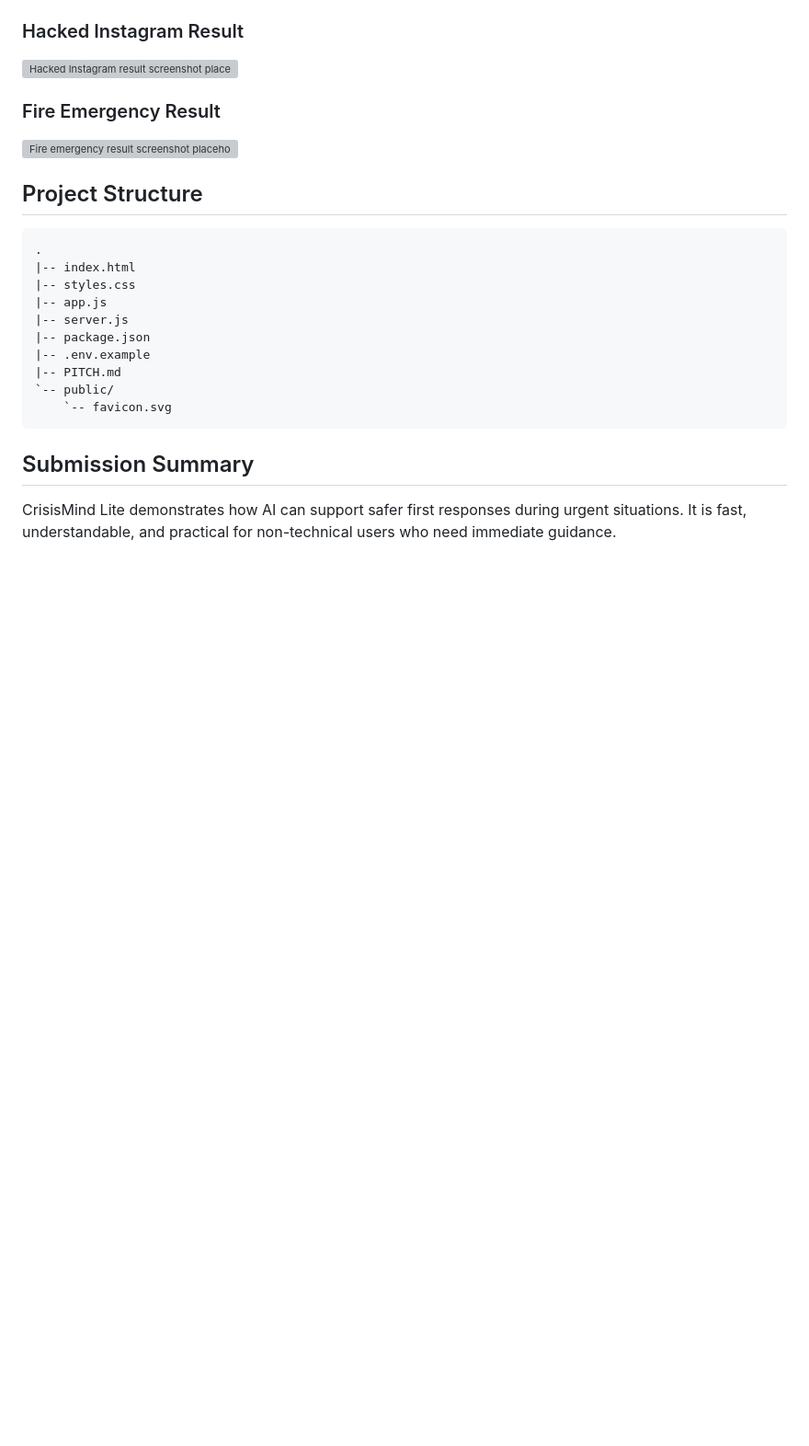
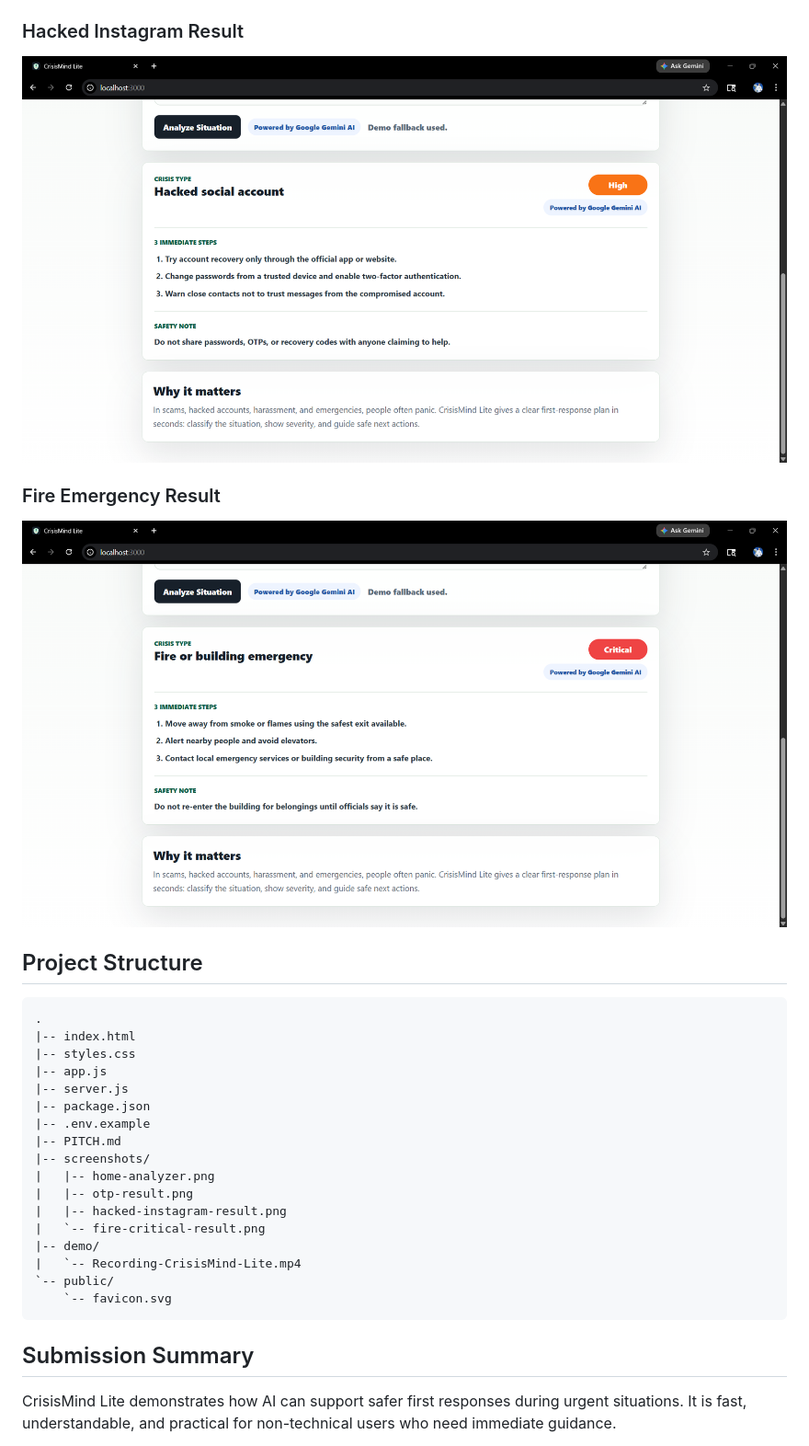
Before and after one commit to tauqxxr7/crisismind-lite, a Markdown page: README.md, the part around one of its changes. Shown at 92% size. Drawn GitHub-style; pictures changed too: screenshots/fire-critical-result.png (added), screenshots/hacked-instagram-result.png (added); blank space fills up the shorter version; grey boxes are pictures that could not be loaded.

````diff
--- a/README.md
+++ b/README.md
@@ -138,11 +133,11 @@ git push
 
 ### Hacked Instagram Result
 
-![Hacked Instagram result screenshot placeholder](screenshots/hacked-instagram.png)
+![Hacked Instagram result](screenshots/hacked-instagram-result.png)
 
 ### Fire Emergency Result
 
-![Fire emergency result screenshot placeholder](screenshots/fire-result.png)
+![Fire emergency result](screenshots/fire-critical-result.png)
 
 ## Project Structure
 
@@ -155,6 +150,13 @@ git push
 |-- package.json
 |-- .env.example
 |-- PITCH.md
+|-- screenshots/
+|   |-- home-analyzer.png
+|   |-- otp-result.png
+|   |-- hacked-instagram-result.png
+|   `-- fire-critical-result.png
+|-- demo/
+|   `-- Recording-CrisisMind-Lite.mp4
 `-- public/
     `-- favicon.svg
 ```
````
Also changed, not shown: other parts of README.md (+22 -27 lines), screenshots/home-analyzer.png (added), screenshots/otp-result.png (added), 1 other file.
